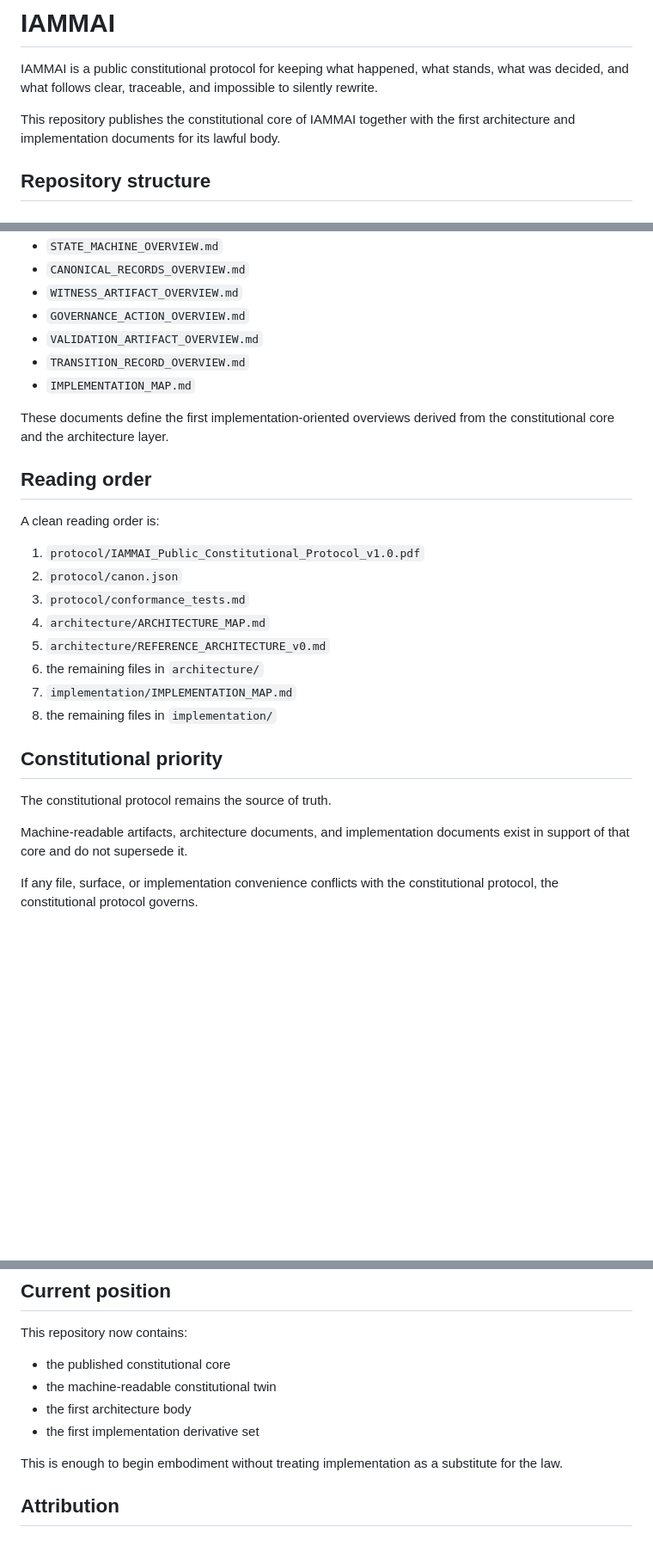
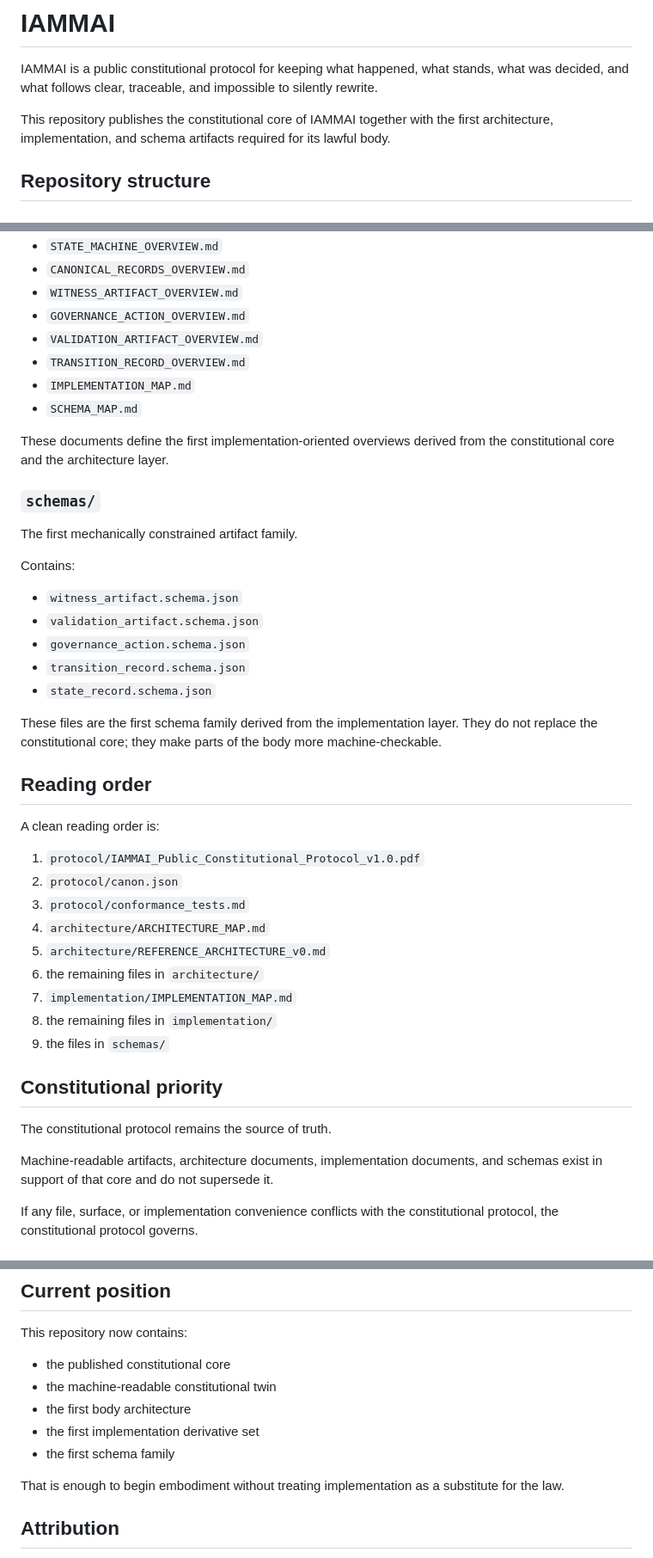
Before and after one commit to ia-mm-ai/IAMMAI, a Markdown page: README.md, 3 parts joined by grey strips. Shown at 86% size. GitHub-like rendering; blank space fills up the shorter version.

```diff
--- a/README.md
+++ b/README.md
@@ -2,7 +2,7 @@
 
 IAMMAI is a public constitutional protocol for keeping what happened, what stands, what was decided, and what follows clear, traceable, and impossible to silently rewrite.
 
-This repository publishes the constitutional core of IAMMAI together with the first architecture and implementation documents for its lawful body.
+This repository publishes the constitutional core of IAMMAI together with the first architecture, implementation, and schema artifacts required for its lawful body.
 
 ## Repository structure
 
@@ -39,8 +39,21 @@ Contains:
 - `VALIDATION_ARTIFACT_OVERVIEW.md`
 - `TRANSITION_RECORD_OVERVIEW.md`
 - `IMPLEMENTATION_MAP.md`
+- `SCHEMA_MAP.md`
 
 These documents define the first implementation-oriented overviews derived from the constitutional core and the architecture layer.
+
+### `schemas/`
+The first mechanically constrained artifact family.
+
+Contains:
+- `witness_artifact.schema.json`
+- `validation_artifact.schema.json`
+- `governance_action.schema.json`
+- `transition_record.schema.json`
+- `state_record.schema.json`
+
+These files are the first schema family derived from the implementation layer. They do not replace the constitutional core; they make parts of the body more machine-checkable.
 
 ## Reading order
 
@@ -54,12 +67,13 @@ A clean reading order is:
 6. the remaining files in `architecture/`
 7. `implementation/IMPLEMENTATION_MAP.md`
 8. the remaining files in `implementation/`
+9. the files in `schemas/`
 
 ## Constitutional priority
 
 The constitutional protocol remains the source of truth.
 
-Machine-readable artifacts, architecture documents, and implementation documents exist in support of that core and do not supersede it.
+Machine-readable artifacts, architecture documents, implementation documents, and schemas exist in support of that core and do not supersede it.
 
 If any file, surface, or implementation convenience conflicts with the constitutional protocol, the constitutional protocol governs.
 
@@ -79,10 +93,11 @@ This repository now contains:
 
 - the published constitutional core
 - the machine-readable constitutional twin
-- the first architecture body
+- the first body architecture
 - the first implementation derivative set
+- the first schema family
 
-This is enough to begin embodiment without treating implementation as a substitute for the law.
+That is enough to begin embodiment without treating implementation as a substitute for the law.
 
 ## Attribution
 
```
Also changed, not shown: other parts of README.md (+1 -1 lines).
